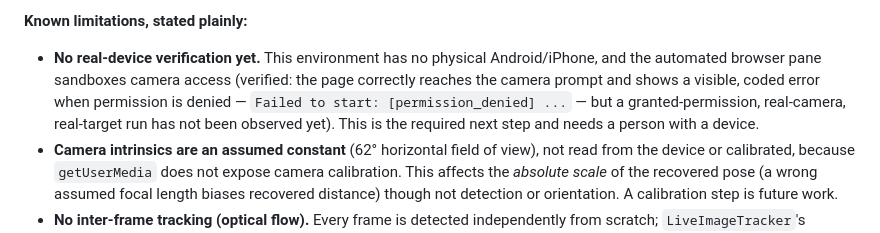
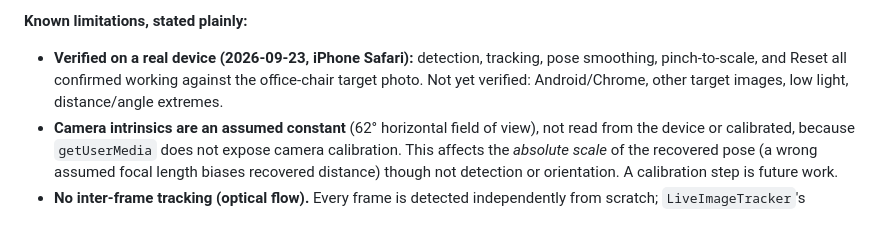
Before and after one commit to Harshalkhed/Ar_Project, a Markdown page: Architecture.md, the part around the change. Drawn GitHub-style.

```diff
--- a/Architecture.md
+++ b/Architecture.md
@@ -167,7 +167,7 @@ Decisions: npm workspaces initially, strict TypeScript, provider-neutral schema,
 
 **Known limitations, stated plainly:**
 
-- **No real-device verification yet.** This environment has no physical Android/iPhone, and the automated browser pane sandboxes camera access (verified: the page correctly reaches the camera prompt and shows a visible, coded error when permission is denied — `Failed to start: [permission_denied] ...` — but a granted-permission, real-camera, real-target run has not been observed yet). This is the required next step and needs a person with a device.
+- **Verified on a real device (2026-09-23, iPhone Safari):** detection, tracking, pose smoothing, pinch-to-scale, and Reset all confirmed working against the office-chair target photo. Not yet verified: Android/Chrome, other target images, low light, distance/angle extremes.
 - **Camera intrinsics are an assumed constant** (62° horizontal field of view), not read from the device or calibrated, because `getUserMedia` does not expose camera calibration. This affects the *absolute scale* of the recovered pose (a wrong assumed focal length biases recovered distance) though not detection or orientation. A calibration step is future work.
 - **No inter-frame tracking (optical flow).** Every frame is detected independently from scratch; `LiveImageTracker`'s hysteresis only absorbs isolated missed frames, not sustained fast motion or motion blur. Real trackers typically add a much cheaper frame-to-frame tracker (e.g. Lucas-Kanade optical flow) between full re-detections for both smoothness and frame rate; this is the most impactful next performance step.
 - **Pure JavaScript on the main thread**, not yet in a Web Worker, no WASM/SIMD. Achievable frame rate on real mobile hardware is unmeasured. The PRD's "tracking initialization feedback under 5 seconds" and general mobile performance targets are unverified for this engine and likely need a Worker (keeps the main thread responsive) before a WASM rewrite is justified.
```
Also changed, not shown: README.md (+10 -7 lines).
